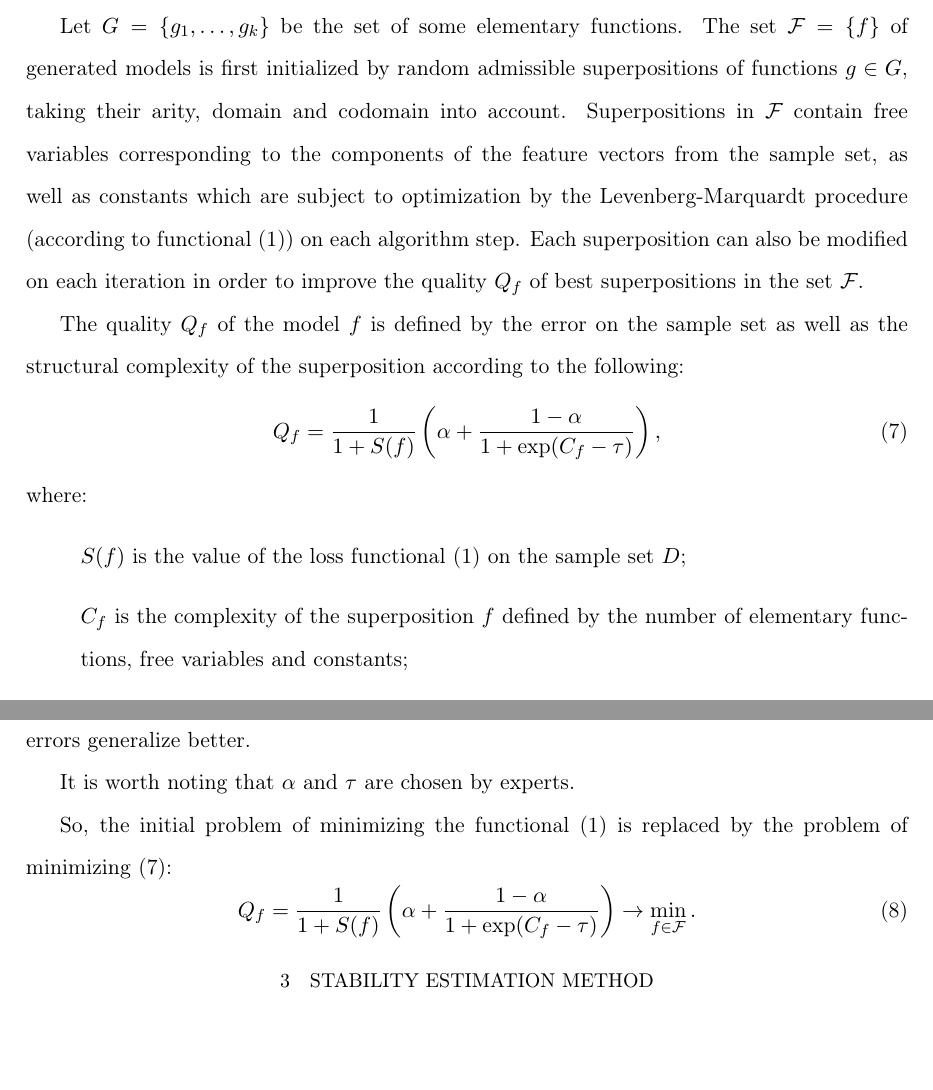
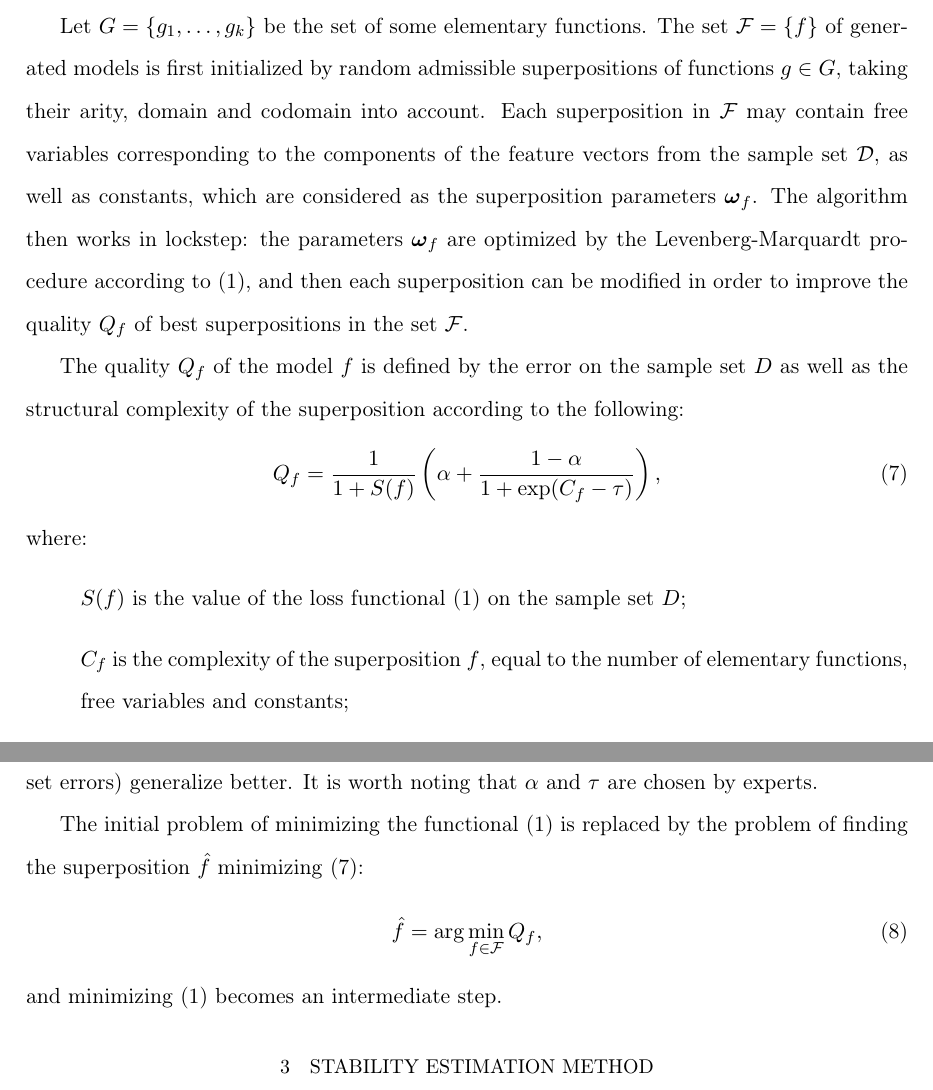
Before and after one commit to 0xd34df00d/RefractOptics, a LaTeX paper (doc/Rudoy2012Optics_en.tex): two parts of pages 6 and 7 of 15, joined at a grey line, cut so that both start at the same text, the shorter picture padded with empty space. Compiled offline with pdfLaTeX.

Commit message:
Better generation algorithm description.

```diff
--- a/doc/Rudoy2012Optics_en.tex
+++ b/doc/Rudoy2012Optics_en.tex
@@ -325,16 +325,18 @@ In this section we briefly describe the algorithm proposed in \cite{Rudoy13}.
 Let $G = \{ g_1, \dots, g_k \}$ be the set of some elementary functions.
 The set $\mathcal{F} = \{ f \}$ of generated models is first initialized
 by random admissible superpositions of functions $g \in G$, taking their
-arity, domain and codomain into account. Superpositions in $\mathcal{F}$
-contain free variables corresponding to the components of the feature
-vectors from the sample set, as well as constants which are subject to
-optimization by the Levenberg-Marquardt procedure (according to functional
-\eqref{eq:s}) on each algorithm step. Each superposition can also be modified
-on each iteration in order to improve the quality $Q_f$ of best superpositions
+arity, domain and codomain into account. Each superposition in $\mathcal{F}$
+may contain free variables corresponding to the components of the feature
+vectors from the sample set $\mathcal{D}$, as well as constants, which are
+considered as the superposition parameters $\boldsymbol{\omega}_f$.
+The algorithm then works in lockstep: the parameters $\boldsymbol{\omega}_f$
+are optimized by the Levenberg-Marquardt procedure according to
+\eqref{eq:s}, and then each superposition can be modified
+in order to improve the quality $Q_f$ of best superpositions
 in the set $\mathcal{F}$.
 
 The quality $Q_f$ of the model $f$ is defined by the error on the sample
-set as well as the structural complexity of the superposition according to the
+set $D$ as well as the structural complexity of the superposition according to the
 following:
 \begin{equation}
   Q_f = \frac{1}{1 + S(f)} \left(\alpha + \frac{1 - \alpha}{1 + \text{exp} (C_f - \tau)}\right),
@@ -343,7 +345,7 @@ following:
 where:
 \begin{itemize}
   \item[] $S(f)$ is the value of the loss functional \eqref{eq:s} on the sample set $D$;
-  \item[] $C_f$ is the complexity of the superposition $f$ defined by the number of
+  \item[] $C_f$ is the complexity of the superposition $f$, equal to the number of
 	elementary functions, free variables and constants;
   \item[] $\alpha, 0 \ll \alpha < 1$ adjusts the penalty of excessive model complexity
 	(bigger $\alpha$ values prefer more complex but more precise models, while smaller
@@ -355,16 +357,16 @@ where:
 The second multiplier in \eqref{eq:s_f} is the penalty for excessive model complexity,
 which mitigates overfitting and allows obtaining simpler superpositions at the cost of
 bigger error on the sample set. The primary hypothesis is that simpler superpositions
-with slightly bigger sample set errors generalize better.
+(even with slightly bigger sample set errors) generalize better. It is worth noting that
+$\alpha$ and $\tau$ are chosen by experts.
 
-It is worth noting that $\alpha$ and $\tau$ are chosen by experts.
-
-So, the initial problem of minimizing the functional \eqref{eq:s} is replaced by
-the problem of minimizing \eqref{eq:s_f}:
+The initial problem of minimizing the functional \eqref{eq:s} is replaced by
+the problem of finding the superposition $\hat{f}$ minimizing \eqref{eq:s_f}:
 \begin{equation}
-  Q_f = \frac{1}{1 + S(f)} \left(\alpha + \frac{1 - \alpha}{1 + \text{exp} (C_f - \tau)}\right) \rightarrow \min_{f \in \mathcal{F}}.
+  \hat{f} = \arg \min_{f \in \mathcal{F}} Q_f,
   \label{eq:s_f_min}
 \end{equation}
+and minimizing $\eqref{eq:s}$ becomes an intermediate step.
 
 \section{Stability estimation method}
 
```
Also changed, not shown: doc/Rudoy2012Optics_en.pdf.
